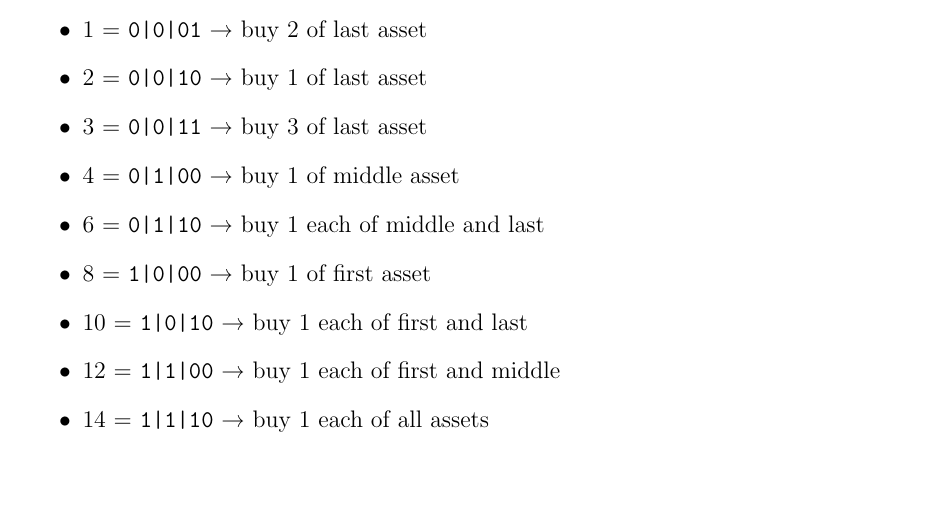
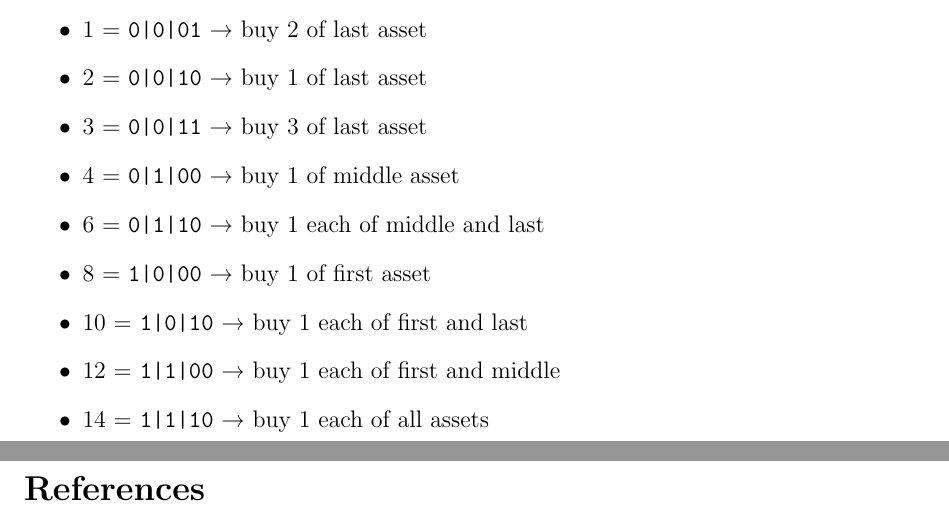
Before and after one commit to AndewNN/Quantum_Computing, a LaTeX document (Reports/main.tex): part of page 6 of 6 before the commit and two parts of pages 6 and 7 of 7 after it, the two joined at a grey line, cut so that both start at the same text, the shorter picture padded with empty space. Compiled offline with pdfLaTeX.

Commit message:
Reports: add methodology section + bibliography

```diff
--- a/Reports/main.tex
+++ b/Reports/main.tex
@@ -25,3 +27,6 @@
 % \input{report_2} % Add more when needed
 
+\bibliographystyle{plain}
+\bibliography{references}
+
 \end{document}
```
Also changed, not shown: Reports/main.pdf, Reports/main.tex (2 more changed lines).
